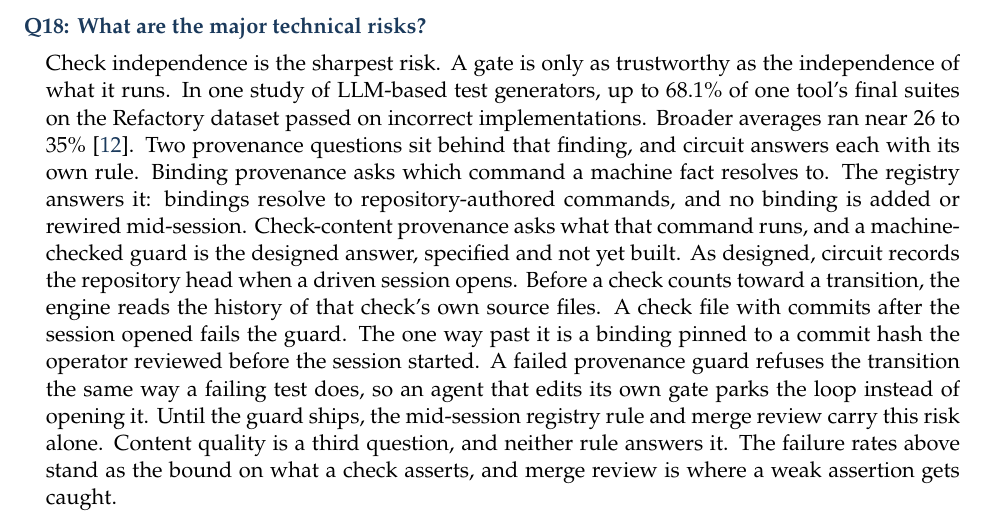
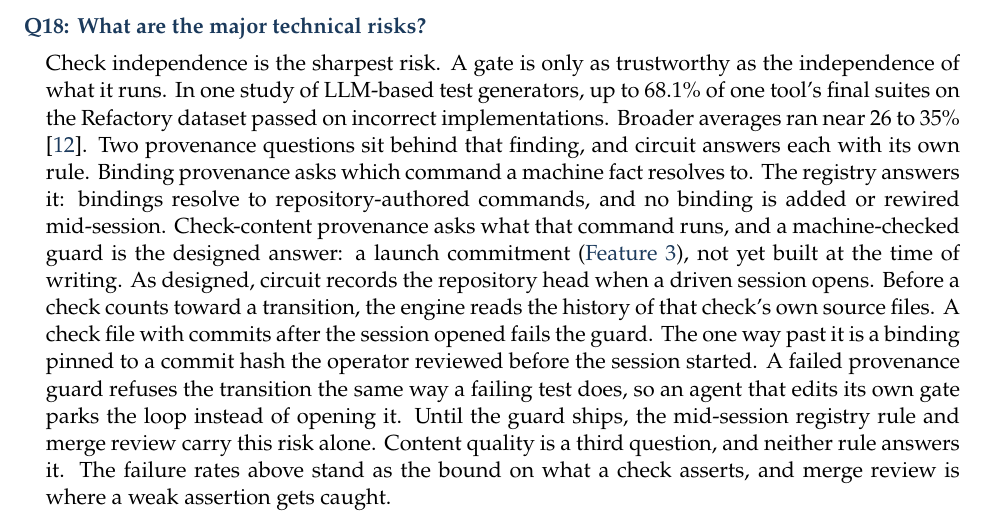
Before and after one commit to punt-labs/circuit, a LaTeX document (prfaq.tex): part of page 9 of 17, cut so that both start at the same text. Compiled offline with pdfLaTeX.

Commit message:
docs: address Copilot review on PR/FAQ v2.0
Link the provenance guard's designed status to its launch commitment
(featureref feat:checks) so the future-dated press release headline and
the technical-risks FAQ read consistently, and state the ITERATE-verdict
to REVISE-decision mapping in the meeting summary notes.

```diff
--- a/prfaq.tex
+++ b/prfaq.tex
@@ -341,7 +341,7 @@
 
 \begin{faqpair}{What are the major technical risks?}
 \label{faq:technical-risks}
-  Check independence is the sharpest risk. A gate is only as trustworthy as the independence of what it runs. In one study of LLM-based test generators, up to 68.1\% of one tool's final suites on the Refactory dataset passed on incorrect implementations. Broader averages ran near 26 to 35\% \cite{mathews2024testgenerators}. Two provenance questions sit behind that finding, and circuit answers each with its own rule. Binding provenance asks which command a machine fact resolves to. The registry answers it: bindings resolve to repository-authored commands, and no binding is added or rewired mid-session. Check-content provenance asks what that command runs, and a machine-checked guard is the designed answer, specified and not yet built. As designed, circuit records the repository head when a driven session opens. Before a check counts toward a transition, the engine reads the history of that check's own source files. A check file with commits after the session opened fails the guard. The one way past it is a binding pinned to a commit hash the operator reviewed before the session started. A failed provenance guard refuses the transition the same way a failing test does, so an agent that edits its own gate parks the loop instead of opening it. Until the guard ships, the mid-session registry rule and merge review carry this risk alone. Content quality is a third question, and neither rule answers it. The failure rates above stand as the bound on what a check asserts, and merge review is where a weak assertion gets caught.
+  Check independence is the sharpest risk. A gate is only as trustworthy as the independence of what it runs. In one study of LLM-based test generators, up to 68.1\% of one tool's final suites on the Refactory dataset passed on incorrect implementations. Broader averages ran near 26 to 35\% \cite{mathews2024testgenerators}. Two provenance questions sit behind that finding, and circuit answers each with its own rule. Binding provenance asks which command a machine fact resolves to. The registry answers it: bindings resolve to repository-authored commands, and no binding is added or rewired mid-session. Check-content provenance asks what that command runs, and a machine-checked guard is the designed answer: a launch commitment (\featureref{feat:checks}), not yet built at the time of writing. As designed, circuit records the repository head when a driven session opens. Before a check counts toward a transition, the engine reads the history of that check's own source files. A check file with commits after the session opened fails the guard. The one way past it is a binding pinned to a commit hash the operator reviewed before the session started. A failed provenance guard refuses the transition the same way a failing test does, so an agent that edits its own gate parks the loop instead of opening it. Until the guard ships, the mid-session registry rule and merge review carry this risk alone. Content quality is a third question, and neither rule answers it. The failure rates above stand as the bound on what a check asserts, and merge review is where a weak assertion gets caught.
 
   tdd-flow shows where that boundary falls. The failing test the agent writes during the run sits inside the session boundary by design. The gate therefore proves the sequence: the test ran, it failed, and then it passed. What the test asserts is what the human reviews at merge. An agent-drafted machine (\faqref{faq:need-b}) sits on the reviewed side of the same line, since it passes the model check and a human reviewer before any session starts.
 
```
Also changed, not shown: meetings/meeting-hive-summary-2026-08-30.md (+1 -1 lines), prfaq.pdf.
